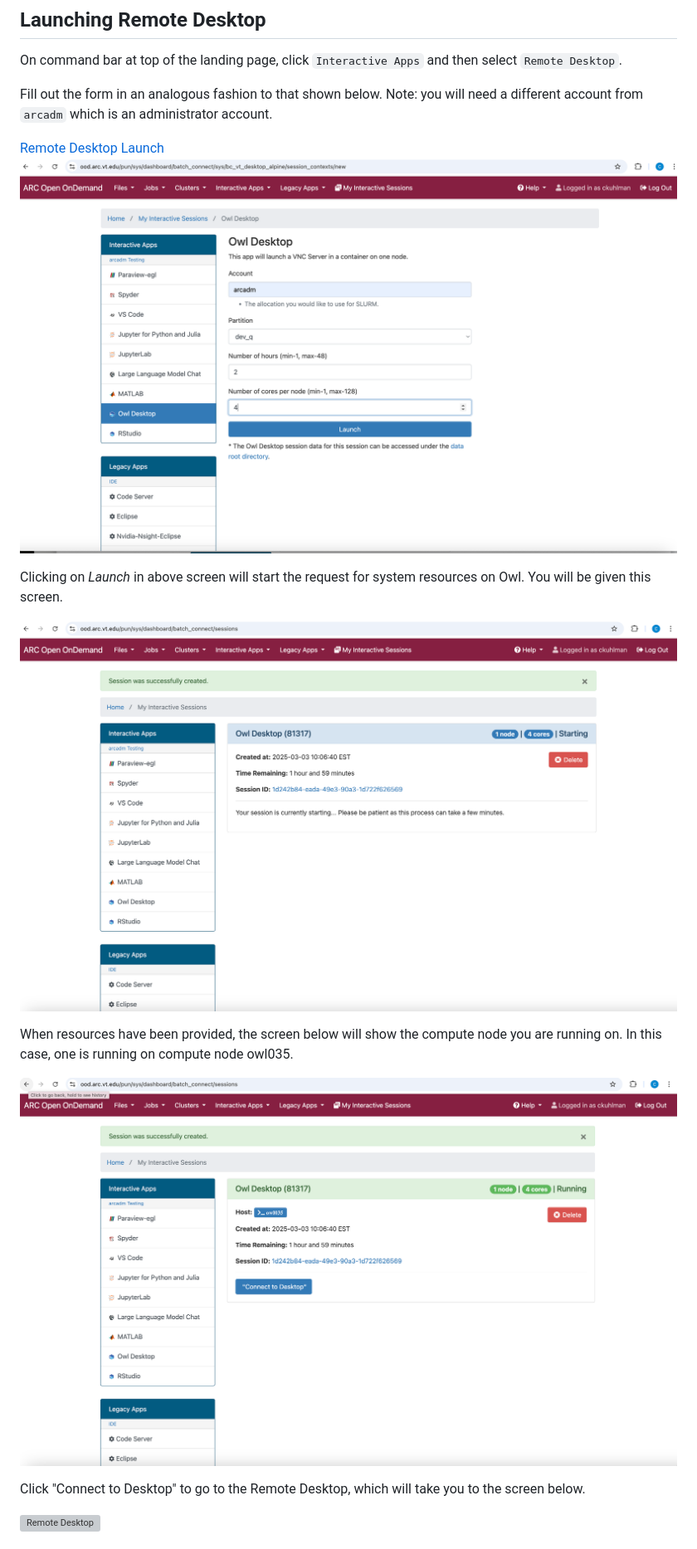
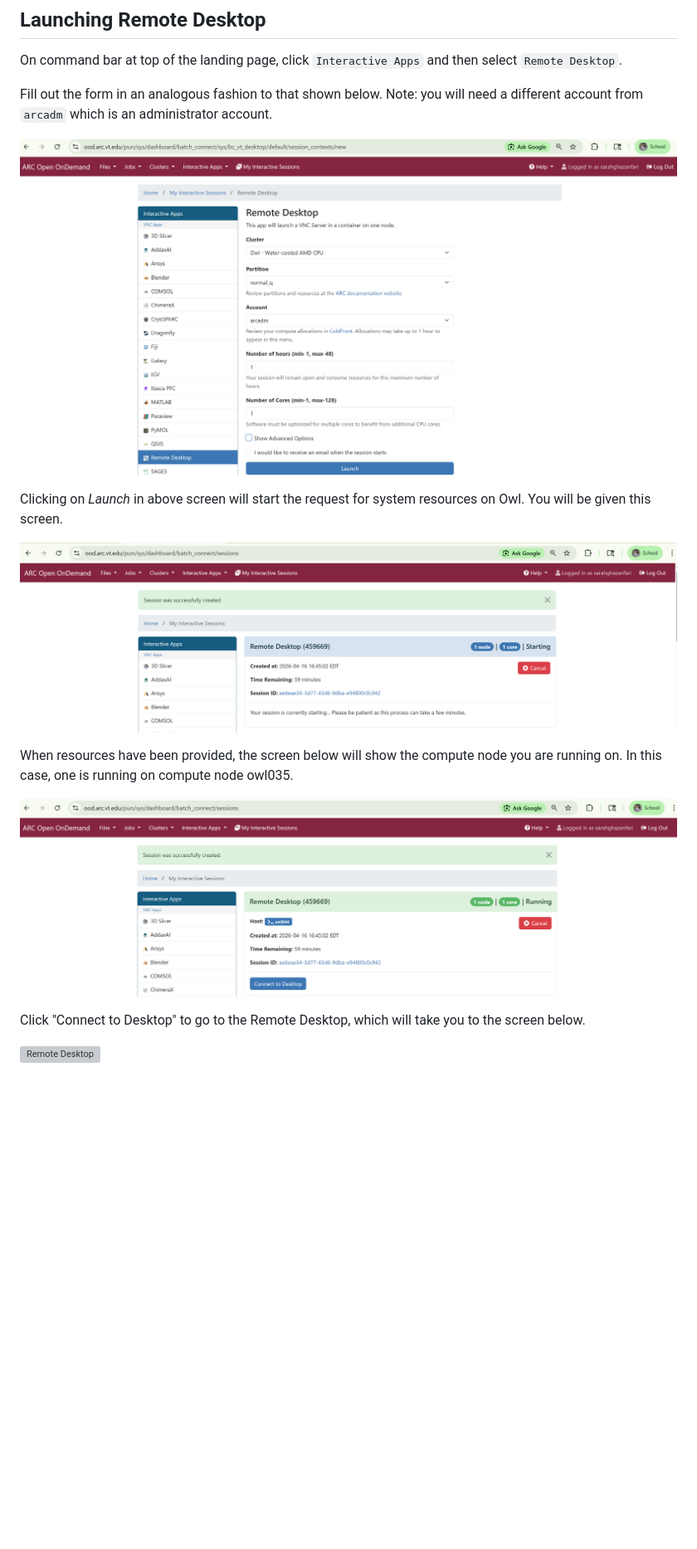
Before and after one commit to AdvancedResearchComputing/Workshops, a Markdown page: ood/remote-desktop.md, the part around the change. Shown at 83% size. Rendered like a GitHub page; pictures changed too: ood/figures/remote-desktop/obtained-resources.png, ood/figures/remote-desktop/remote-desktop-launch.png, ood/figures/remote-desktop/requesting-resources-salloc.png; blank space fills up the shorter version; grey boxes are pictures that could not be loaded.

Commit message:
remote

```diff
--- a/ood/remote-desktop.md
+++ b/ood/remote-desktop.md
@@ -15,22 +15,22 @@ Note:  you will need a different account from `arcadm` which
 is an administrator account.
 
 
-[Remote Desktop Launch](./figures/remote-desktop/remote-desktop-launch.pdf)
-![Remote Desktop Launch](./figures/remote-desktop/remote-desktop-launch.png)
+
+![Remote Desktop Launch](figures/remote-desktop/remote-desktop-launch.png)
 
 
 Clicking on _Launch_ in above screen will start the request for system resources on Owl.
 You will be given this screen.
 
 
-![Waiting for Resources to be Given](./figures/remote-desktop/requesting-resources-salloc.png)
+![Waiting for Resources to be Given](figures/remote-desktop/requesting-resources-salloc.png)
 
 
 When resources have been provided, the screen below will show the compute node you are running on.
 In this case, one is running on compute node owl035.
 
 
-![Resources Obtains](./figures/remote-desktop/obtained-resources.png)
+![Resources Obtains](figures/remote-desktop/obtained-resources.png)
 
 
 Click "Connect to Desktop" to go to the Remote Desktop, which will take you
```
